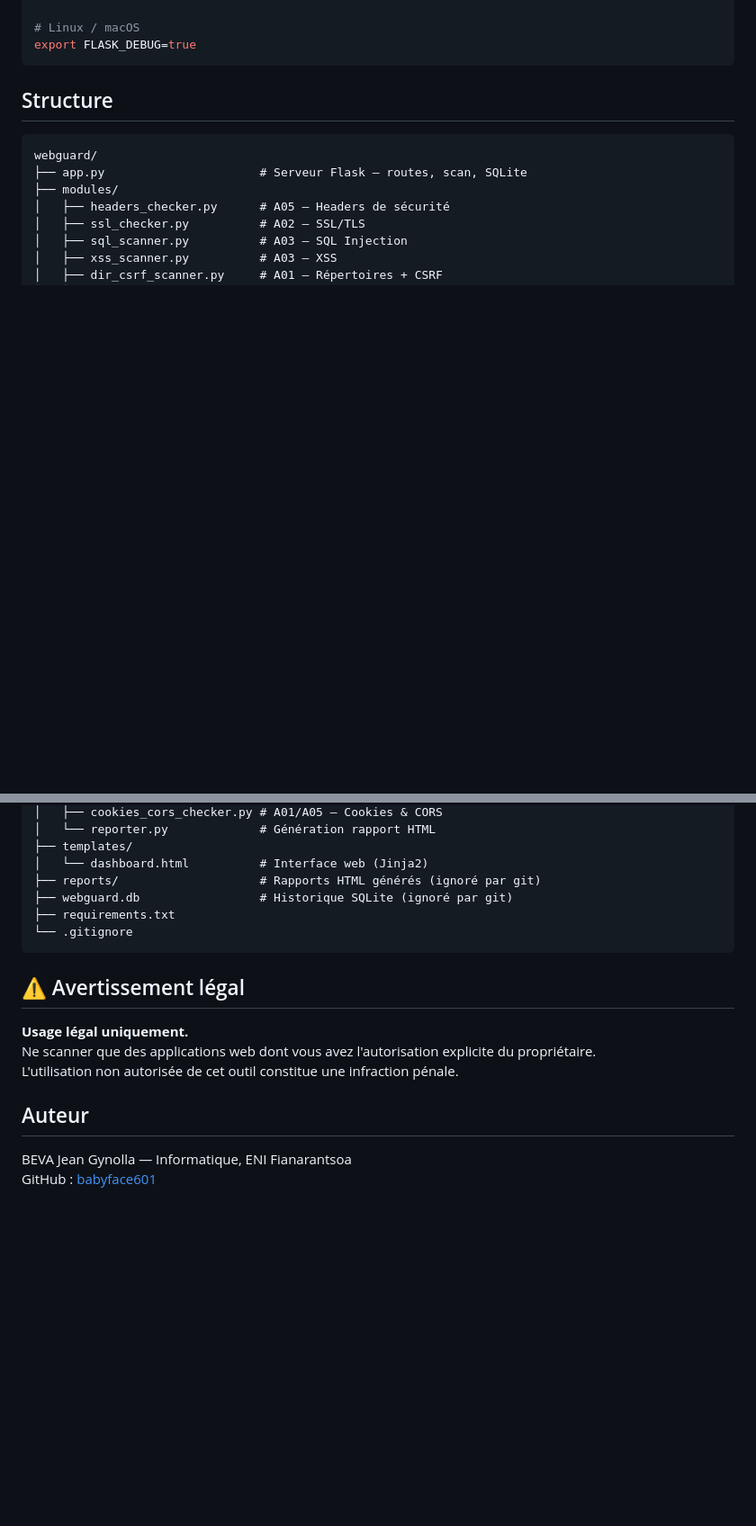
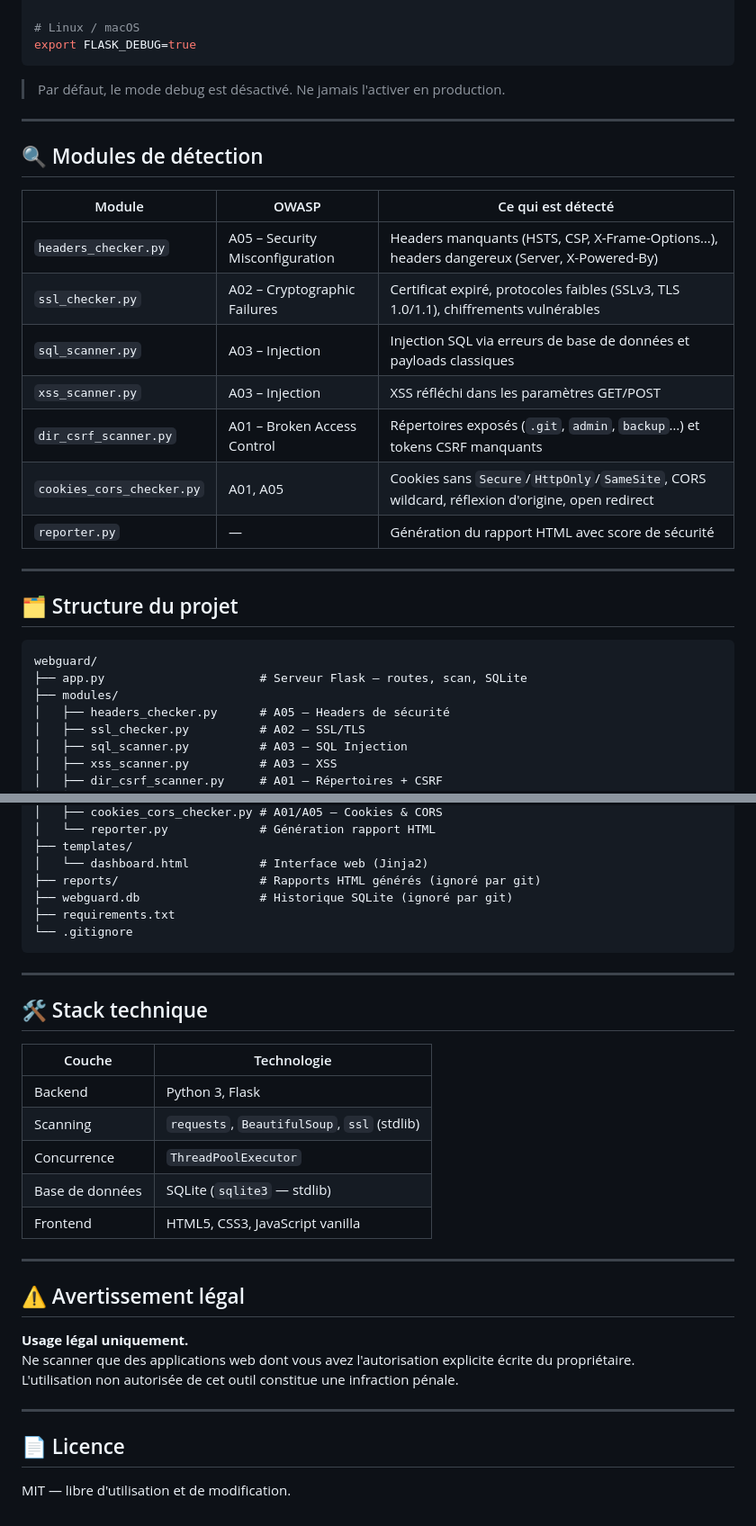
Before and after one commit to babyface601/webguard, a Markdown page: README.md, 2 parts joined by grey strips. Shown at 90% size. Rendered like a GitHub page; blank space fills up the shorter version.

````diff
--- a/README.md
+++ b/README.md
@@ -55,7 +79,25 @@ set FLASK_DEBUG=true
 export FLASK_DEBUG=true
 ```
 
-## Structure
+> Par défaut, le mode debug est désactivé. Ne jamais l'activer en production.
+
+---
+
+## 🔍 Modules de détection
+
+| Module | OWASP | Ce qui est détecté |
+|--------|-------|--------------------|
+| `headers_checker.py` | A05 – Security Misconfiguration | Headers manquants (HSTS, CSP, X-Frame-Options…), headers dangereux (Server, X-Powered-By) |
+| `ssl_checker.py` | A02 – Cryptographic Failures | Certificat expiré, protocoles faibles (SSLv3, TLS 1.0/1.1), chiffrements vulnérables |
+| `sql_scanner.py` | A03 – Injection | Injection SQL via erreurs de base de données et payloads classiques |
+| `xss_scanner.py` | A03 – Injection | XSS réfléchi dans les paramètres GET/POST |
+| `dir_csrf_scanner.py` | A01 – Broken Access Control | Répertoires exposés (`.git`, `admin`, `backup`…) et tokens CSRF manquants |
+| `cookies_cors_checker.py` | A01, A05 | Cookies sans `Secure`/`HttpOnly`/`SameSite`, CORS wildcard, réflexion d'origine, open redirect |
+| `reporter.py` | — | Génération du rapport HTML avec score de sécurité |
+
+---
+
+## 🗂️ Structure du projet
 
 ```
 webguard/
@@ -76,13 +118,28 @@ webguard/
 └── .gitignore
 ```
 
+---
+
+## 🛠️ Stack technique
+
+| Couche | Technologie |
+|---|---|
+| Backend | Python 3, Flask |
+| Scanning | `requests`, `BeautifulSoup`, `ssl` (stdlib) |
+| Concurrence | `ThreadPoolExecutor` |
+| Base de données | SQLite (`sqlite3` — stdlib) |
+| Frontend | HTML5, CSS3, JavaScript vanilla |
+
+---
+
 ## ⚠️ Avertissement légal
 
 **Usage légal uniquement.**
-Ne scanner que des applications web dont vous avez l'autorisation explicite du propriétaire.
+Ne scanner que des applications web dont vous avez l'autorisation explicite écrite du propriétaire.
 L'utilisation non autorisée de cet outil constitue une infraction pénale.
 
-## Auteur
+---
 
-BEVA Jean Gynolla — Informatique, ENI Fianarantsoa
-GitHub : [babyface601](https://github.com/babyface601)
+## 📄 Licence
+
+MIT — libre d'utilisation et de modification.
````
Also changed, not shown: other parts of README.md (+48 -24 lines).
